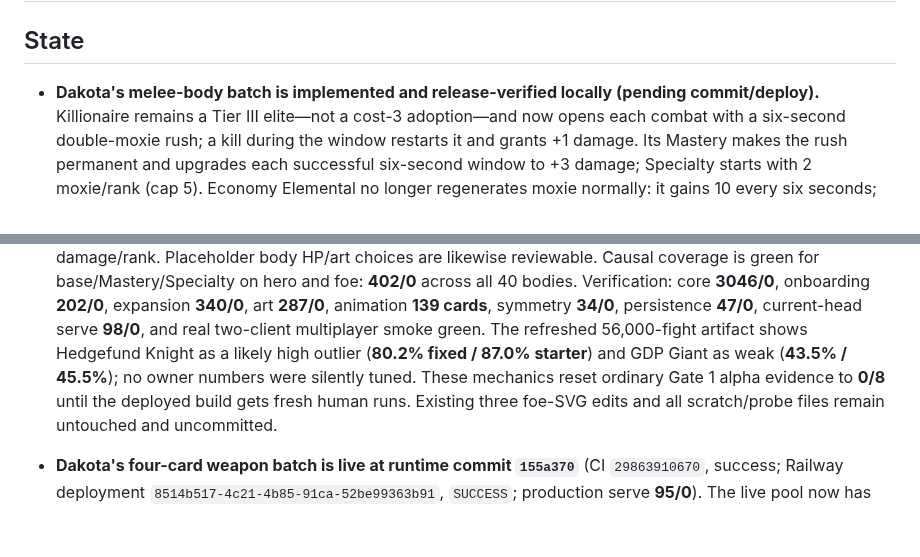
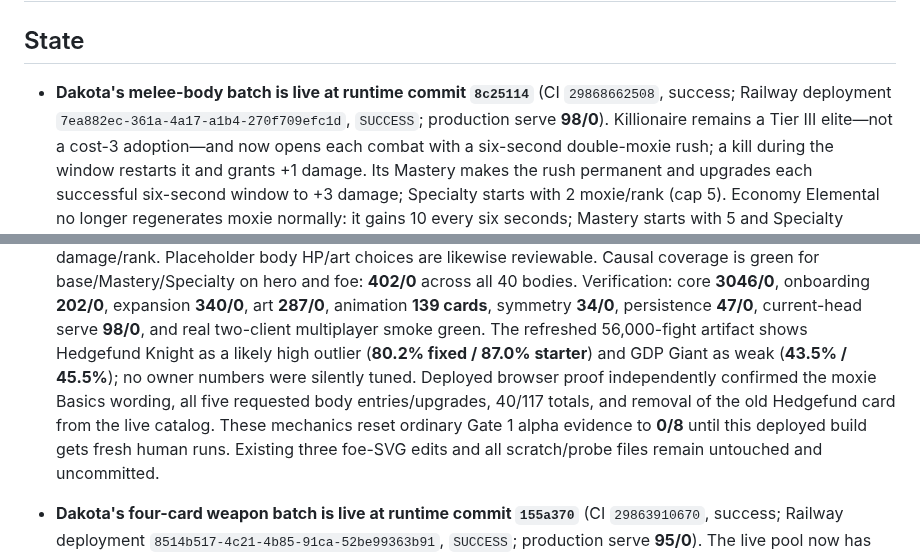
Before and after one commit to DakotaSitton/king-mimic, a Markdown page: HANDOFF.md, 2 parts joined by grey strips. Rendered like a GitHub page; blank space fills up the shorter version.

Commit message:
Record melee body release

```diff
--- a/HANDOFF.md
+++ b/HANDOFF.md
@@ -2,7 +2,8 @@
 
 ## State
 
-- **Dakota's melee-body batch is implemented and release-verified locally (pending commit/deploy).**
+- **Dakota's melee-body batch is live at runtime commit `8c25114`** (CI `29868662508`, success;
+  Railway deployment `7ea882ec-361a-4a17-a1b4-270f709efc1d`, `SUCCESS`; production serve **98/0**).
   Killionaire remains a Tier III elite—not a cost-3 adoption—and now opens each combat with a
   six-second double-moxie rush; a kill during the window restarts it and grants +1 damage. Its
   Mastery makes the rush permanent and upgrades each successful six-second window to +3 damage;
@@ -26,8 +27,10 @@
   **287/0**, animation **139 cards**, symmetry **34/0**, persistence **47/0**, current-head serve
   **98/0**, and real two-client multiplayer smoke green. The refreshed 56,000-fight artifact shows
   Hedgefund Knight as a likely high outlier (**80.2% fixed / 87.0% starter**) and GDP Giant as weak
-  (**43.5% / 45.5%**); no owner numbers were silently tuned. These mechanics reset ordinary Gate 1
-  alpha evidence to **0/8** until the deployed build gets fresh human runs. Existing three foe-SVG
+  (**43.5% / 45.5%**); no owner numbers were silently tuned. Deployed browser proof independently
+  confirmed the moxie Basics wording, all five requested body entries/upgrades, 40/117 totals, and
+  removal of the old Hedgefund card from the live catalog. These mechanics reset ordinary Gate 1
+  alpha evidence to **0/8** until this deployed build gets fresh human runs. Existing three foe-SVG
   edits and all scratch/probe files remain untouched and uncommitted.
 - **Dakota's four-card weapon batch is live at runtime commit `155a370`** (CI `29863910670`,
   success; Railway deployment `8514b517-4c21-4b85-91ca-52be99363b91`, `SUCCESS`; production serve
```
